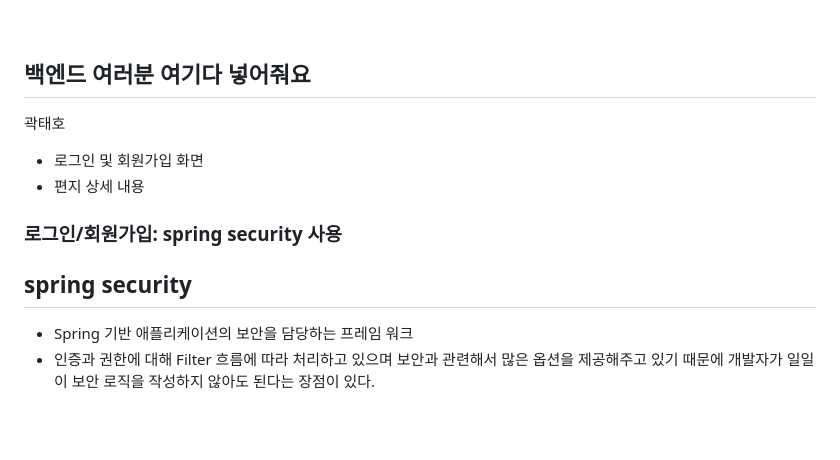
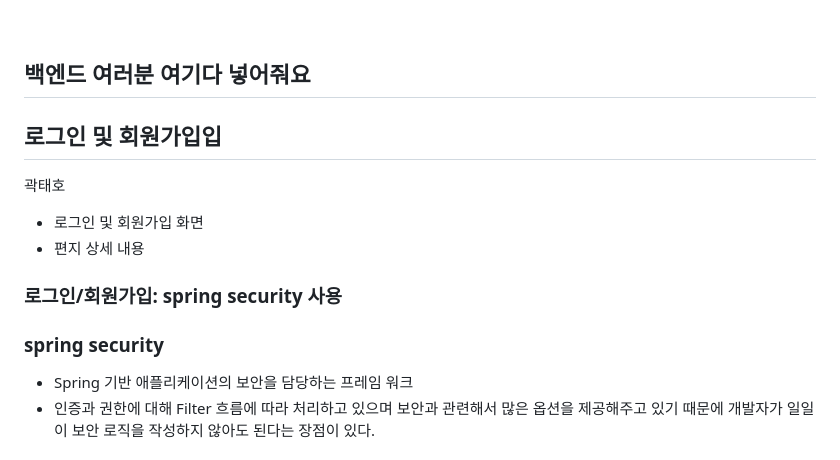
Before and after one commit to JiwonJang01/DE30-3nd-1, a Markdown page: README.md, the part around the change. Drawn GitHub-style; blank space fills up the shorter version.

```diff
--- a/README.md
+++ b/README.md
@@ -94,7 +94,7 @@
 ## 백엔드 여러분 여기다 넣어줘요
 
 
-
+## 로그인 및 회원가입입
 곽태호
 - 로그인 및 회원가입 화면
 - 편지 상세 내용
@@ -102,7 +102,7 @@
 
 ### 로그인/회원가입: spring security 사용
 
-## spring security
+### spring security
 - Spring 기반 애플리케이션의 보안을 담당하는 프레임 워크
 - 인증과 권한에 대해 Filter 흐름에 따라 처리하고 있으며 보안과 관련해서 많은 옵션을 제공해주고 있기 때문에 개발자가 일일이 보안 로직을 작성하지 않아도 된다는 장점이 있다.
 
```
